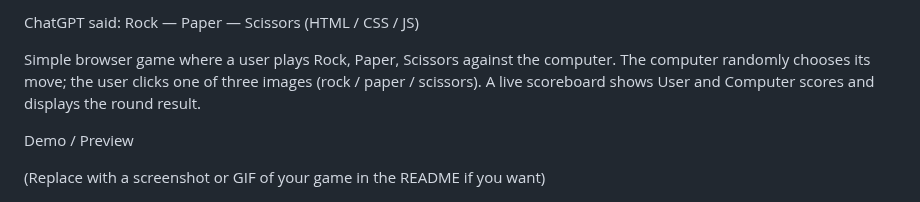
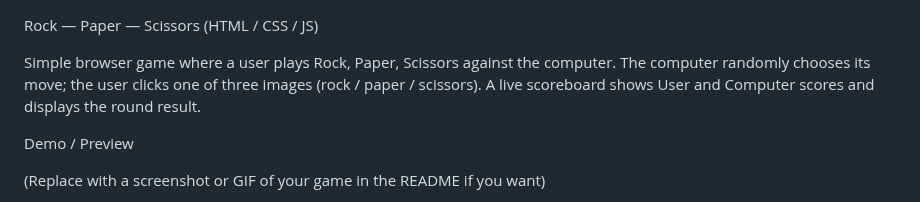
Before and after one commit to kratikasingh374/Rock_Paper_Scissors_Game, a Markdown page: README.md, the part around the change. Drawn GitHub-style.

Commit message:
Update README to remove ChatGPT reference
Removed introductory text from README.

```diff
--- a/README.md
+++ b/README.md
@@ -1,4 +1,3 @@
-ChatGPT said:
 Rock — Paper — Scissors (HTML / CSS / JS)
 
 Simple browser game where a user plays Rock, Paper, Scissors against the computer. The computer randomly chooses its move; the user clicks one of three images (rock / paper / scissors). A live scoreboard shows User and Computer scores and displays the round result.
```
